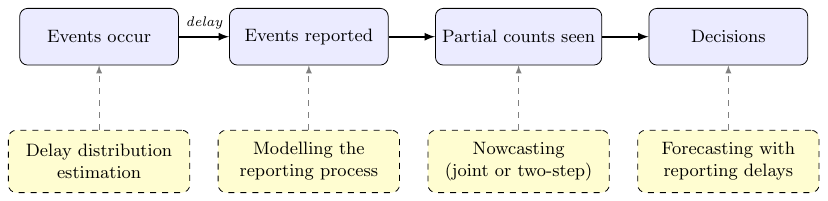
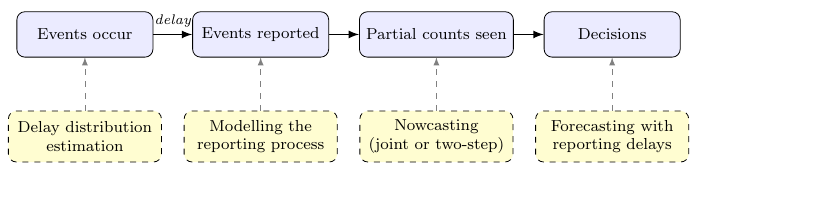
Before and after one commit to epinowcast/GuideToSTLTReportingDelays, a LaTeX figure (meeting/figures/methods-pipeline.tex): the whole page. Compiled offline with pdfLaTeX.

Commit message:
Tighten the pipeline slide to fit on one page
Promote the previous lead-in line into the slide title ("Modelling
for delays is broader than nowcasting alone") and shrink the tikz
figure (smaller fonts, shorter inter-stage spacing, lower vertical
gap) so the diagram and closing sentence fit on a single slide.

Co-Authored-By: Sam Abbott <contact@samabbott.co.uk>

```diff
--- a/meeting/figures/methods-pipeline.tex
+++ b/meeting/figures/methods-pipeline.tex
@@ -2,27 +2,27 @@
 \usepackage{tikz}
 \begin{document}
 \begin{tikzpicture}[
-  every node/.style={align=center, font=\small},
-  stage/.style={draw, rounded corners, minimum height=10mm,
-                minimum width=28mm, fill=blue!8},
-  method/.style={draw, dashed, rounded corners, minimum height=11mm,
-                 minimum width=32mm, fill=yellow!18},
+  every node/.style={align=center, font=\footnotesize},
+  stage/.style={draw, rounded corners, minimum height=8mm,
+                minimum width=24mm, fill=blue!8},
+  method/.style={draw, dashed, rounded corners, minimum height=9mm,
+                 minimum width=27mm, fill=yellow!18},
   arr/.style={->, thick, >=latex},
   marr/.style={->, dashed, gray, >=latex}
 ]
   \node[stage] (a) at (0,0) {Events occur};
-  \node[stage] (b) at (3.7,0) {Events reported};
-  \node[stage] (c) at (7.4,0) {Partial counts seen};
-  \node[stage] (d) at (11.1,0) {Decisions};
+  \node[stage] (b) at (3.1,0) {Events reported};
+  \node[stage] (c) at (6.2,0) {Partial counts seen};
+  \node[stage] (d) at (9.3,0) {Decisions};
 
   \draw[arr] (a) -- node[above, font=\scriptsize\itshape]{delay} (b);
   \draw[arr] (b) -- (c);
   \draw[arr] (c) -- (d);
 
-  \node[method] (m1) at (0,-2.2) {Delay distribution\\estimation};
-  \node[method] (m2) at (3.7,-2.2) {Modelling the\\reporting process};
-  \node[method] (m3) at (7.4,-2.2) {Nowcasting\\(joint or two-step)};
-  \node[method] (m4) at (11.1,-2.2) {Forecasting with\\reporting delays};
+  \node[method] (m1) at (0,-1.8) {Delay distribution\\estimation};
+  \node[method] (m2) at (3.1,-1.8) {Modelling the\\reporting process};
+  \node[method] (m3) at (6.2,-1.8) {Nowcasting\\(joint or two-step)};
+  \node[method] (m4) at (9.3,-1.8) {Forecasting with\\reporting delays};
 
   \draw[marr] (m1) -- (a);
   \draw[marr] (m2) -- (b);
```
Also changed, not shown: 1 other file.
